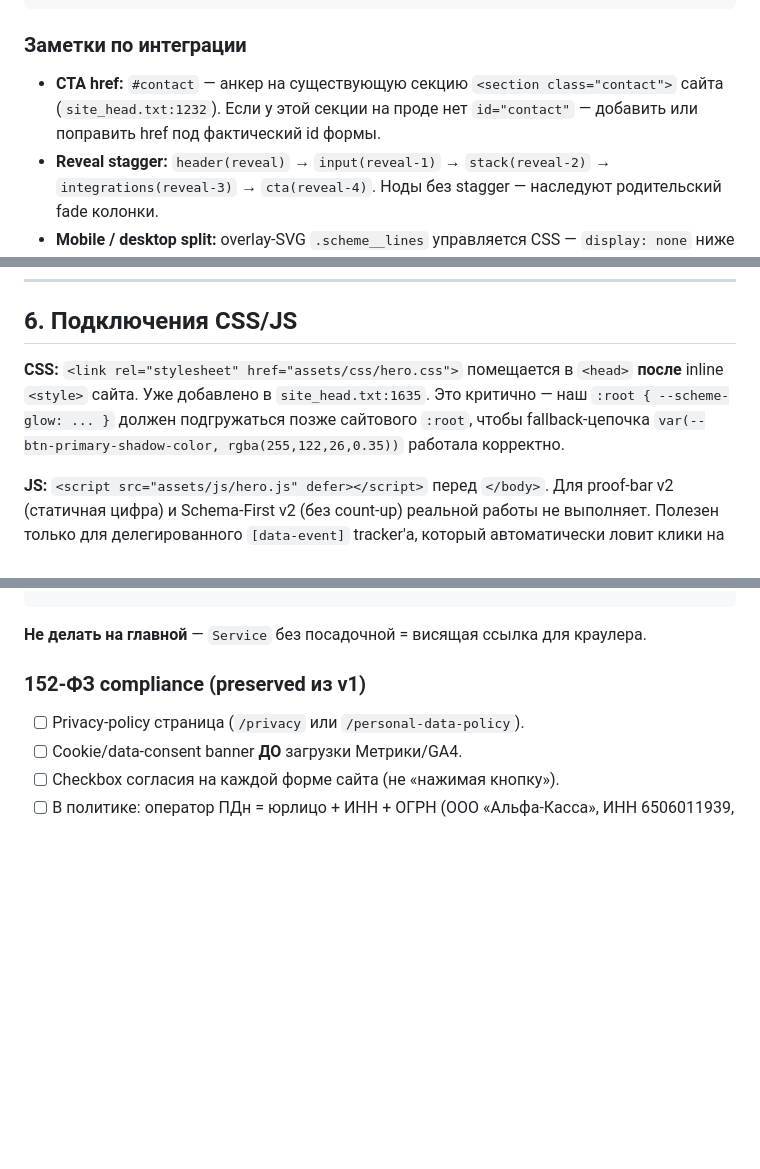
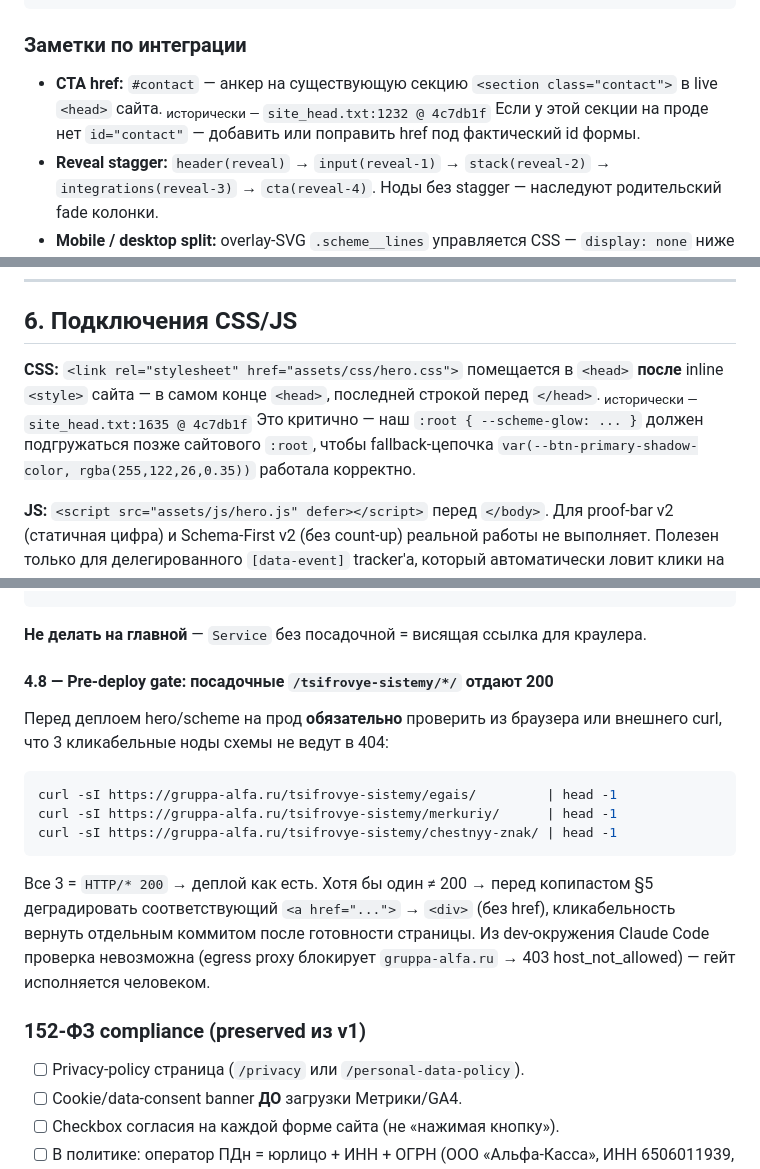
Before and after one commit to AlexGarifulinSPB/GruppaAlfa, a Markdown page: docs/integration-notes.md, 3 parts joined by grey strips. GitHub-like rendering; blank space fills up the shorter version.

Commit message:
docs: rewrite site_head pointers + add deploy gate for landings
site_head.txt is being removed in the next commit (Turn 7 cleanup).
This commit decouples documentation from the about-to-vanish artefact.

Pointer rewrites (4 edits):
- L637: site_head.txt:1232 -> semantic anchor (.contact in live <head>)
        + <sub> footnote with original line:SHA for archaeology
- L647: site_head.txt:1635 -> semantic anchor (end of <head>, after
        inline <style>) + <sub> footnote
- L659: site_head.txt:38-145 -> semantic anchor (inline JSON-LD in
        <head>) + <sub> footnote
- L708: prose audit mention rewritten in past tense, anchored on
        commit SHA (4c7db1f) instead of literal filename

After this commit, all 3 site_head literals live inside <sub>
footnotes only; audit prose stands on its own via SHA reference.

New roadmap item:
- Section 9, item 4.8: pre-deploy gate that 3 clickable scheme nodes
  (/tsifrovye-sistemy/{egais,merkuriy,chestnyy-znak}/) return HTTP 200.
  Cannot be checked from Claude Code dev env (egress proxy blocks the
  domain -> 403 host_not_allowed), explicitly assigned to human
  pre-flight.

````diff
--- a/docs/integration-notes.md
+++ b/docs/integration-notes.md
@@ -634,7 +634,7 @@ HTML node (некликабельный — посадочной страниц
 
 ### Заметки по интеграции
 
-- **CTA href:** `#contact` — анкер на существующую секцию `<section class="contact">` сайта (`site_head.txt:1232`). Если у этой секции на проде нет `id="contact"` — добавить или поправить href под фактический id формы.
+- **CTA href:** `#contact` — анкер на существующую секцию `<section class="contact">` в live `<head>` сайта.<sub> исторически — `site_head.txt:1232 @ 4c7db1f`</sub> Если у этой секции на проде нет `id="contact"` — добавить или поправить href под фактический id формы.
 - **Reveal stagger:** `header(reveal)` → `input(reveal-1)` → `stack(reveal-2)` → `integrations(reveal-3)` → `cta(reveal-4)`. Ноды без stagger — наследуют родительский fade колонки.
 - **Mobile / desktop split:** overlay-SVG `.scheme__lines` управляется CSS — `display: none` ниже 1024 px, `display: block` от 1024. Mobile-chevron между колонками — наоборот, виден ≤1023, скрыт ≥1024. Никакого JS.
 - **`data-event`:** 4 точки трекинга — 3 ноды (egais/merkuriy/chestnyy_znak) + финальный CTA. Делегированный tracker в `assets/js/hero.js` ловит автоматически.
@@ -644,7 +644,7 @@ HTML node (некликабельный — посадочной страниц
 
 ## 6. Подключения CSS/JS
 
-**CSS:** `<link rel="stylesheet" href="assets/css/hero.css">` помещается в `<head>` **после** inline `<style>` сайта. Уже добавлено в `site_head.txt:1635`. Это критично — наш `:root { --scheme-glow: ... }` должен подгружаться позже сайтового `:root`, чтобы fallback-цепочка `var(--btn-primary-shadow-color, rgba(255,122,26,0.35))` работала корректно.
+**CSS:** `<link rel="stylesheet" href="assets/css/hero.css">` помещается в `<head>` **после** inline `<style>` сайта — в самом конце `<head>`, последней строкой перед `</head>`.<sub> исторически — `site_head.txt:1635 @ 4c7db1f`</sub> Это критично — наш `:root { --scheme-glow: ... }` должен подгружаться позже сайтового `:root`, чтобы fallback-цепочка `var(--btn-primary-shadow-color, rgba(255,122,26,0.35))` работала корректно.
 
 **JS:** `<script src="assets/js/hero.js" defer></script>` перед `</body>`. Для proof-bar v2 (статичная цифра) и Schema-First v2 (без count-up) реальной работы не выполняет. Полезен только для делегированного `[data-event]` tracker'а, который автоматически ловит клики на 3 кликабельные ноды (ЕГАИС, Меркурий, Честный знак). Если на проде Метрика/GA4 ещё не подключены — tracker молчит, никаких ошибок.
 
@@ -724,6 +724,18 @@ HTML node (некликабельный — посадочной страниц
 ```
 
 **Не делать на главной** — `Service` без посадочной = висящая ссылка для краулера.
+
+#### 4.8 — Pre-deploy gate: посадочные `/tsifrovye-sistemy/*/` отдают 200
+
+Перед деплоем hero/scheme на прод **обязательно** проверить из браузера или внешнего curl, что 3 кликабельные ноды схемы не ведут в 404:
+
+```bash
+curl -sI https://gruppa-alfa.ru/tsifrovye-sistemy/egais/         | head -1
+curl -sI https://gruppa-alfa.ru/tsifrovye-sistemy/merkuriy/      | head -1
+curl -sI https://gruppa-alfa.ru/tsifrovye-sistemy/chestnyy-znak/ | head -1
+```
+
+Все 3 = `HTTP/* 200` → деплой как есть. Хотя бы один ≠ 200 → перед копипастом §5 деградировать соответствующий `<a href="...">` → `<div>` (без href), кликабельность вернуть отдельным коммитом после готовности страницы. Из dev-окружения Claude Code проверка невозможна (egress proxy блокирует `gruppa-alfa.ru` → 403 host_not_allowed) — гейт исполняется человеком.
 
 ### 152-ФЗ compliance (preserved из v1)
 
````
Also changed, not shown: other parts of docs/integration-notes.md (+2 -2 lines).
